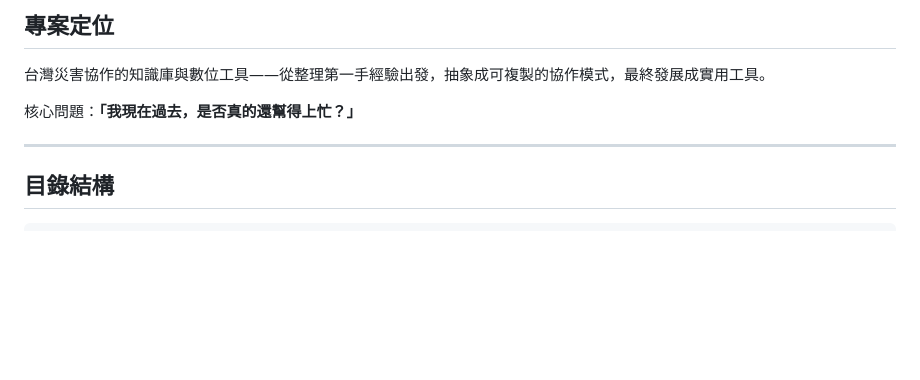
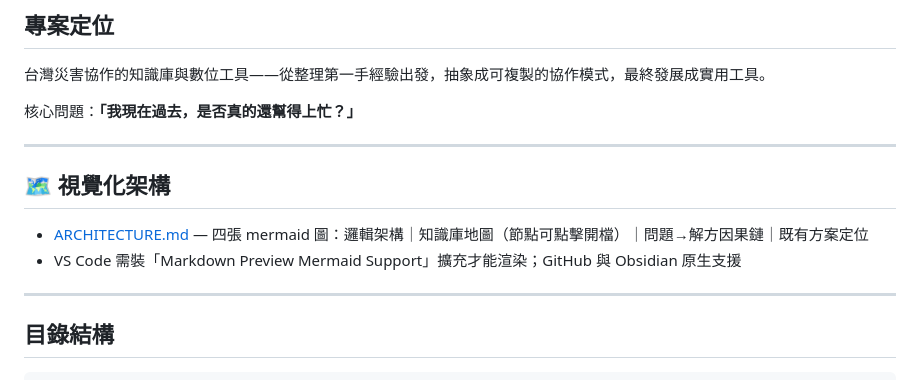
Before and after one commit to BasilHsieh/resq-hub, a Markdown page: INDEX.md, the part around the change. Rendered like a GitHub page; blank space fills up the shorter version.

```diff
--- a/INDEX.md
+++ b/INDEX.md
@@ -10,6 +10,13 @@
 台灣災害協作的知識庫與數位工具——從整理第一手經驗出發，抽象成可複製的協作模式，最終發展成實用工具。
 
 核心問題：**「我現在過去，是否真的還幫得上忙？」**
+
+---
+
+## 🗺 視覺化架構
+
+- [ARCHITECTURE.md](ARCHITECTURE.md) — 四張 mermaid 圖：邏輯架構｜知識庫地圖（節點可點擊開檔）｜問題→解方因果鏈｜既有方案定位
+- VS Code 需裝「Markdown Preview Mermaid Support」擴充才能渲染；GitHub 與 Obsidian 原生支援
 
 ---
 
```
Also changed, not shown: ARCHITECTURE.md (added, +425 -0 lines).
